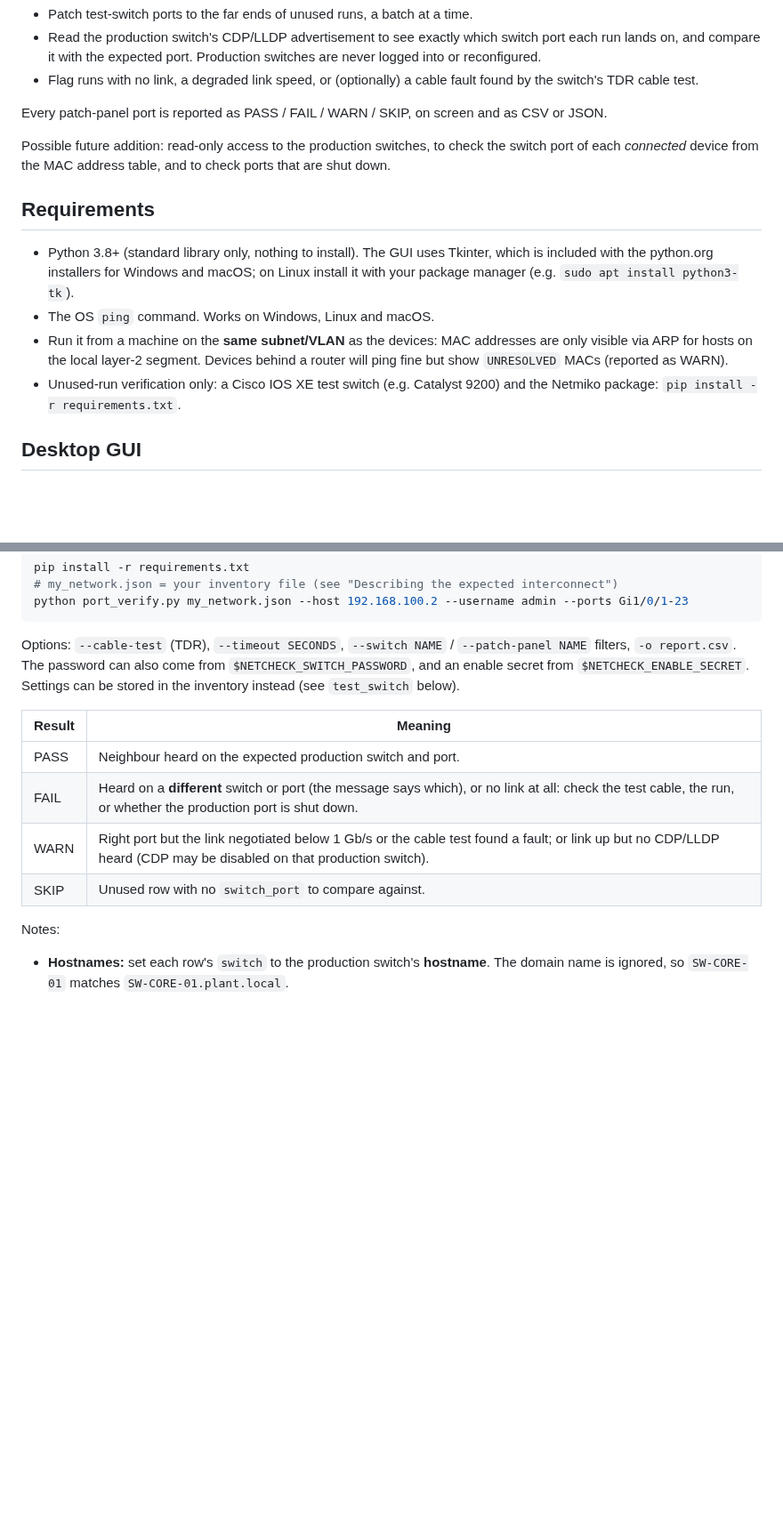
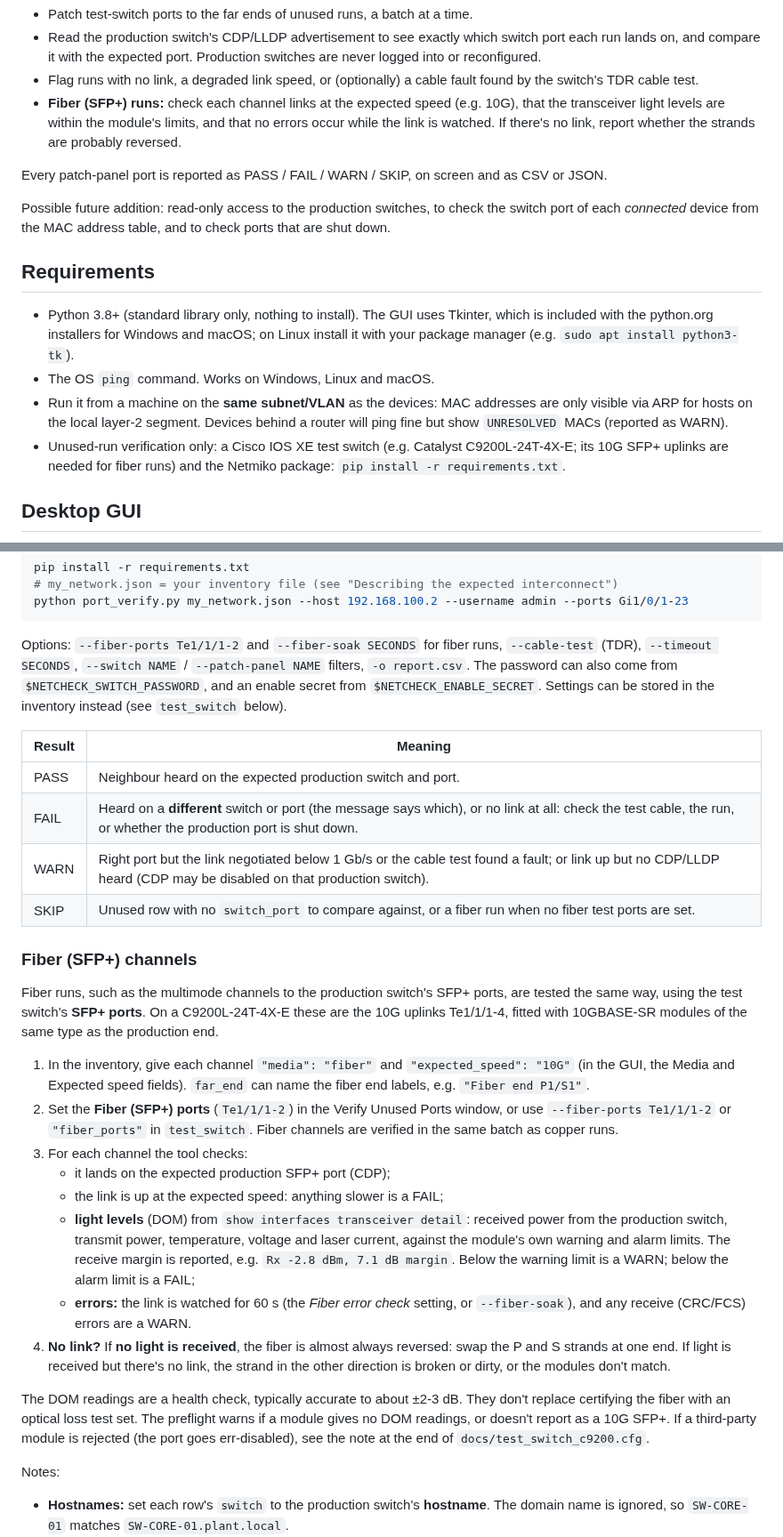
Before and after one commit to kkiper/Network-Test-Scripts, a Markdown page: README.md, 2 parts joined by grey strips. Shown at 89% size. GitHub-like rendering; blank space fills up the shorter version.

````diff
--- a/README.md
+++ b/README.md
@@ -20,6 +20,9 @@ Everything is available from the desktop GUI (`interconnect_gui.py`) or the comm
   never logged into or reconfigured.
 - Flag runs with no link, a degraded link speed, or (optionally) a cable fault found by
   the switch's TDR cable test.
+- **Fiber (SFP+) runs:** check each channel links at the expected speed (e.g. 10G), that the
+  transceiver light levels are within the module's limits, and that no errors occur while
+  the link is watched. If there's no link, report whether the strands are probably reversed.
 
 Every patch-panel port is reported as PASS / FAIL / WARN / SKIP, on screen and as CSV or JSON.
 
@@ -35,7 +38,7 @@ port of each *connected* device from the MAC address table, and to check ports t
 - Run it from a machine on the **same subnet/VLAN** as the devices: MAC addresses are
   only visible via ARP for hosts on the local layer-2 segment. Devices behind a router
   will ping fine but show `UNRESOLVED` MACs (reported as WARN).
-- Unused-run verification only: a Cisco IOS XE test switch (e.g. Catalyst 9200) and the
+- Unused-run verification only: a Cisco IOS XE test switch (e.g. Catalyst C9200L-24T-4X-E; its 10G SFP+ uplinks are needed for fiber runs) and the
   Netmiko package: `pip install -r requirements.txt`.
 
 ## Desktop GUI
@@ -108,7 +111,7 @@ pip install -r requirements.txt
 python port_verify.py my_network.json --host 192.168.100.2 --username admin --ports Gi1/0/1-23
 ```
 
-Options: `--cable-test` (TDR), `--timeout SECONDS`, `--switch NAME` / `--patch-panel NAME`
+Options: `--fiber-ports Te1/1/1-2` and `--fiber-soak SECONDS` for fiber runs, `--cable-test` (TDR), `--timeout SECONDS`, `--switch NAME` / `--patch-panel NAME`
 filters, `-o report.csv`. The password can also come from `$NETCHECK_SWITCH_PASSWORD`, and an
 enable secret from `$NETCHECK_ENABLE_SECRET`. Settings can be stored in the inventory instead
 (see `test_switch` below).
@@ -118,7 +121,38 @@ enable secret from `$NETCHECK_ENABLE_SECRET`. Settings can be stored in the inve
 | PASS | Neighbour heard on the expected production switch and port. |
 | FAIL | Heard on a **different** switch or port (the message says which), or no link at all: check the test cable, the run, or whether the production port is shut down. |
 | WARN | Right port but the link negotiated below 1 Gb/s or the cable test found a fault; or link up but no CDP/LLDP heard (CDP may be disabled on that production switch). |
-| SKIP | Unused row with no `switch_port` to compare against. |
+| SKIP | Unused row with no `switch_port` to compare against, or a fiber run when no fiber test ports are set. |
+
+### Fiber (SFP+) channels
+
+Fiber runs, such as the multimode channels to the production switch's SFP+ ports, are tested the
+same way, using the test switch's **SFP+ ports**. On a C9200L-24T-4X-E these are the 10G
+uplinks Te1/1/1-4, fitted with 10GBASE-SR modules of the same type as the production end.
+
+1. In the inventory, give each channel `"media": "fiber"` and `"expected_speed": "10G"` (in
+   the GUI, the Media and Expected speed fields). `far_end` can name the fiber end labels,
+   e.g. `"Fiber end P1/S1"`.
+2. Set the **Fiber (SFP+) ports** (`Te1/1/1-2`) in the Verify Unused Ports window, or use
+   `--fiber-ports Te1/1/1-2` or `"fiber_ports"` in `test_switch`. Fiber channels are verified
+   in the same batch as copper runs.
+3. For each channel the tool checks:
+   - it lands on the expected production SFP+ port (CDP);
+   - the link is up at the expected speed: anything slower is a FAIL;
+   - **light levels** (DOM) from `show interfaces transceiver detail`: received power from the
+     production switch, transmit power, temperature, voltage and laser current, against the
+     module's own warning and alarm limits. The receive margin is reported, e.g.
+     `Rx -2.8 dBm, 7.1 dB margin`. Below the warning limit is a WARN; below the alarm limit
+     is a FAIL;
+   - **errors:** the link is watched for 60 s (the *Fiber error check* setting, or
+     `--fiber-soak`), and any receive (CRC/FCS) errors are a WARN.
+4. **No link?** If **no light is received**, the fiber is almost always reversed: swap the P and
+   S strands at one end. If light is received but there's no link, the strand in the other
+   direction is broken or dirty, or the modules don't match.
+
+The DOM readings are a health check, typically accurate to about ±2-3 dB. They don't replace
+certifying the fiber with an optical loss test set. The preflight warns if a module gives no
+DOM readings, or doesn't report as a 10G SFP+. If a third-party module is rejected (the port
+goes err-disabled), see the note at the end of `docs/test_switch_c9200.cfg`.
 
 Notes:
 
````
Also changed, not shown: other parts of README.md (+5 -2 lines), docs/fiber_verify.png (added), docs/test_switch_setup.png, 15 other files.
